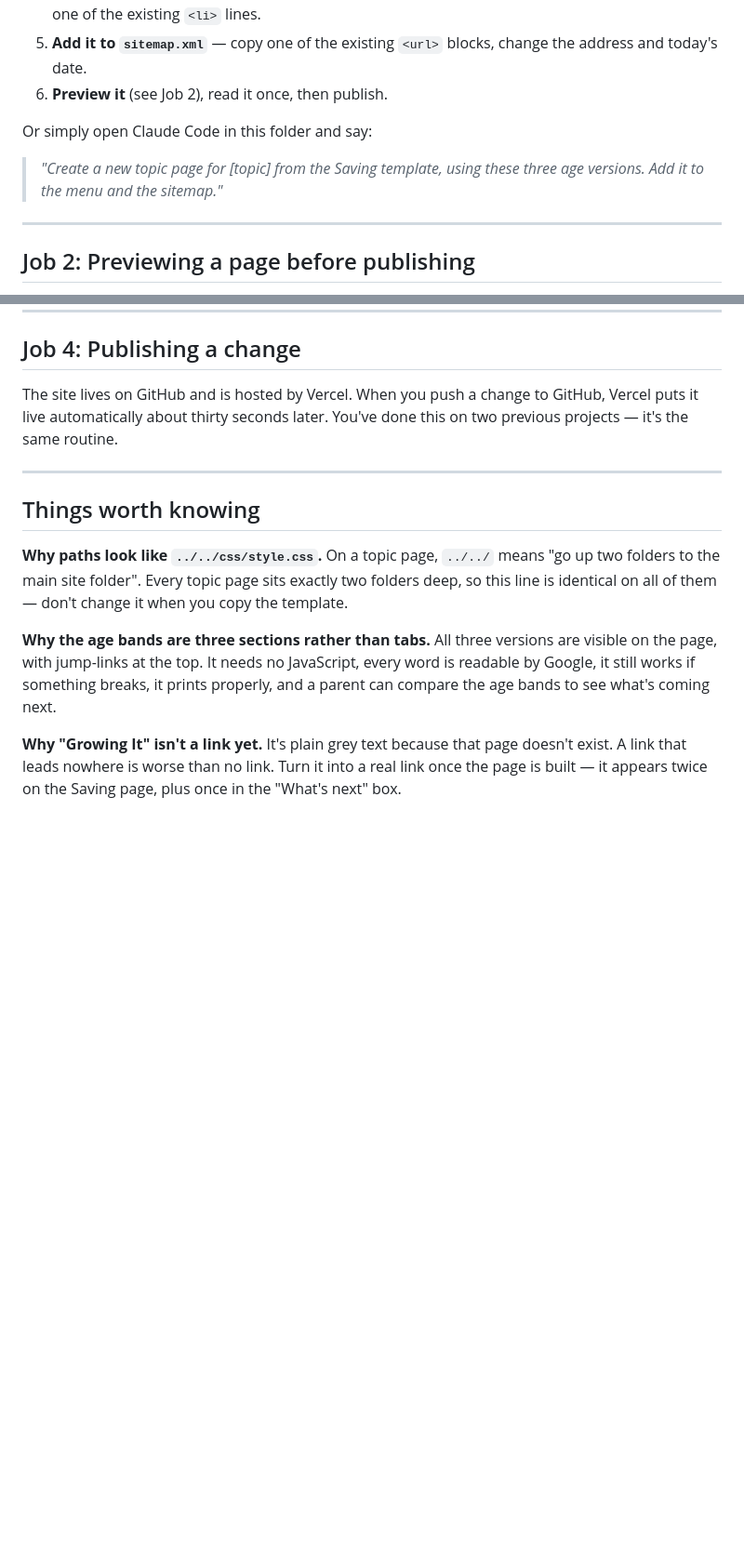
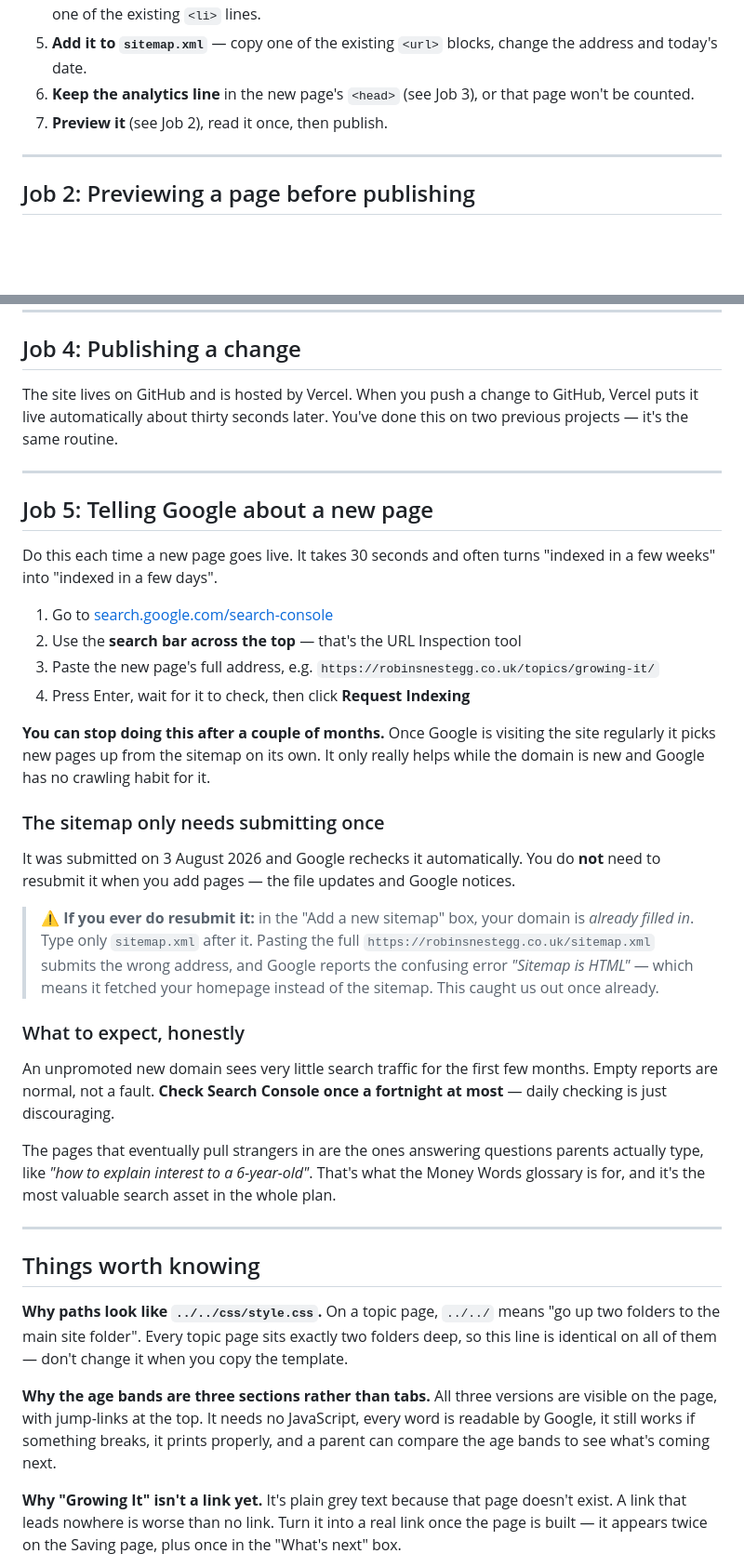
Before and after one commit to tommsteer-wq/robins-nest-egg, a Markdown page: README.md, 2 parts joined by grey strips. Shown at 93% size. Rendered like a GitHub page; blank space fills up the shorter version.

Commit message:
Rewrite README weekly recipe around how the work actually happens
Leads with the realistic route (write the copy, ask Claude Code to build
it, nudge Google) and keeps the manual HTML steps as a documented
fallback rather than the primary path.

Adds Job 5 for Search Console: how to request indexing for a new page,
when to stop bothering, and the "Sitemap is HTML" trap caused by pasting
the full sitemap URL into a box that already contains the domain.

Co-Authored-By: Claude Opus 5 <noreply@anthropic.com>

```diff
--- a/README.md
+++ b/README.md
@@ -60,12 +87,9 @@ file is a "settings panel" of named colours — that's where most edits belong.
    navigation list, and copy one of the existing `<li>` lines.
 5. **Add it to `sitemap.xml`** — copy one of the existing `<url>` blocks, change
    the address and today's date.
-6. **Preview it** (see Job 2), read it once, then publish.
-
-Or simply open Claude Code in this folder and say:
-
-> *"Create a new topic page for [topic] from the Saving template, using these
-> three age versions. Add it to the menu and the sitemap."*
+6. **Keep the analytics line** in the new page's `<head>` (see Job 3), or that
+   page won't be counted.
+7. **Preview it** (see Job 2), read it once, then publish.
 
 ---
 
@@ -113,6 +137,46 @@ this on two previous projects — it's the same routine.
 
 ---
 
+## Job 5: Telling Google about a new page
+
+Do this each time a new page goes live. It takes 30 seconds and often turns
+"indexed in a few weeks" into "indexed in a few days".
+
+1. Go to [search.google.com/search-console](https://search.google.com/search-console)
+2. Use the **search bar across the top** — that's the URL Inspection tool
+3. Paste the new page's full address, e.g.
+   `https://robinsnestegg.co.uk/topics/growing-it/`
+4. Press Enter, wait for it to check, then click **Request Indexing**
+
+**You can stop doing this after a couple of months.** Once Google is visiting the
+site regularly it picks new pages up from the sitemap on its own. It only really
+helps while the domain is new and Google has no crawling habit for it.
+
+### The sitemap only needs submitting once
+
+It was submitted on 3 August 2026 and Google rechecks it automatically. You do
+**not** need to resubmit it when you add pages — the file updates and Google
+notices.
+
+> ⚠️ **If you ever do resubmit it:** in the "Add a new sitemap" box, your domain
+> is *already filled in*. Type only `sitemap.xml` after it. Pasting the full
+> `https://robinsnestegg.co.uk/sitemap.xml` submits the wrong address, and Google
+> reports the confusing error *"Sitemap is HTML"* — which means it fetched your
+> homepage instead of the sitemap. This caught us out once already.
+
+### What to expect, honestly
+
+An unpromoted new domain sees very little search traffic for the first few months.
+Empty reports are normal, not a fault. **Check Search Console once a fortnight at
+most** — daily checking is just discouraging.
+
+The pages that eventually pull strangers in are the ones answering questions
+parents actually type, like *"how to explain interest to a 6-year-old"*. That's
+what the Money Words glossary is for, and it's the most valuable search asset in
+the whole plan.
+
+---
+
 ## Things worth knowing
 
 **Why paths look like `../../css/style.css`.** On a topic page, `../../` means
```
Also changed, not shown: other parts of README.md (+27 -0 lines).
